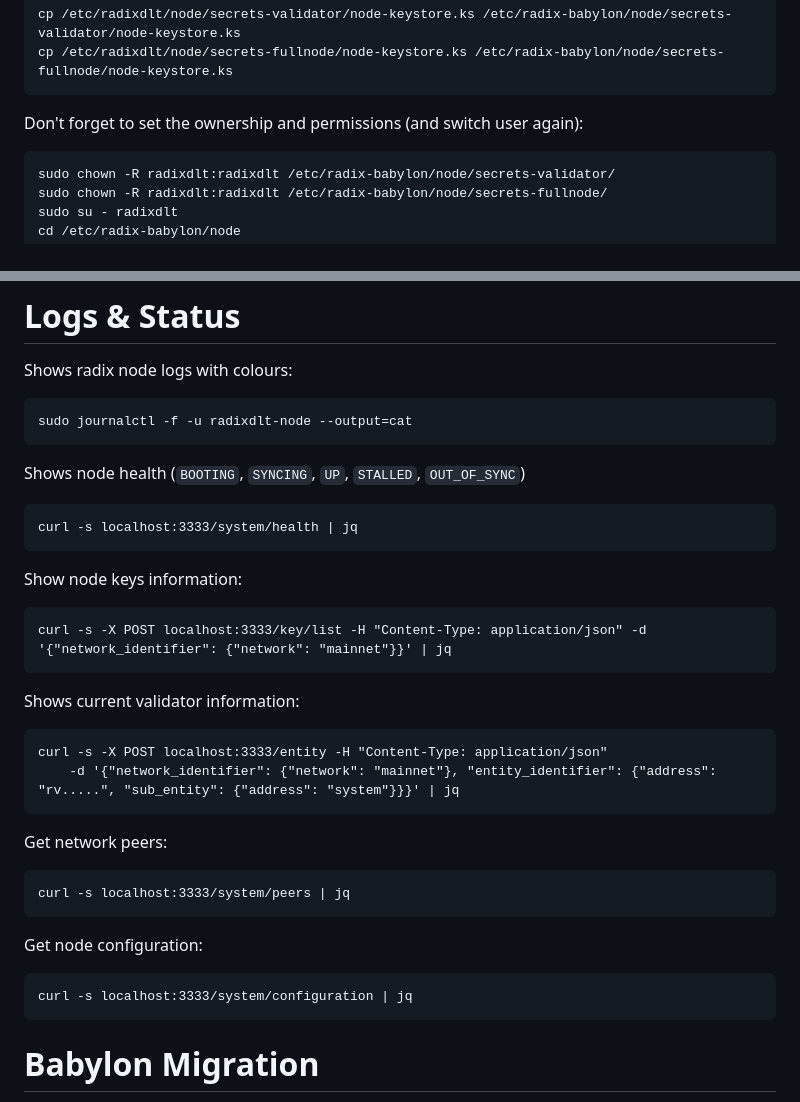
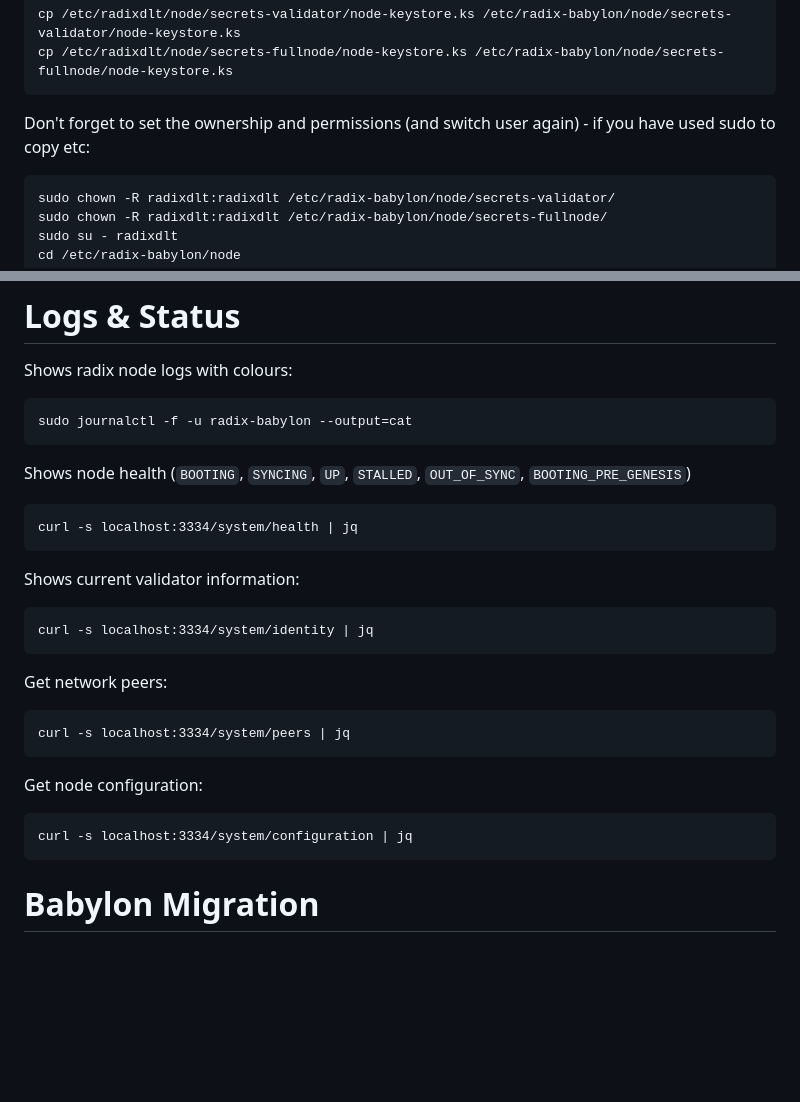
Before and after one commit to fpieper/fpstaking, a Markdown page: docs/validator_guide.md, 2 parts joined by grey strips. Rendered like a GitHub page; blank space fills up the shorter version.

Commit message:
Updated log commands and minor improvements

````diff
--- a/docs/validator_guide.md
+++ b/docs/validator_guide.md
@@ -331,7 +331,7 @@ cp /etc/radixdlt/node/secrets-validator/node-keystore.ks /etc/radix-babylon/node
 cp /etc/radixdlt/node/secrets-fullnode/node-keystore.ks /etc/radix-babylon/node/secrets-fullnode/node-keystore.ks
 ```
 
-Don't forget to set the ownership and permissions (and switch user again):
+Don't forget to set the ownership and permissions (and switch user again) - if you have used sudo to copy etc:
 ```
 sudo chown -R radixdlt:radixdlt /etc/radix-babylon/node/secrets-validator/
 sudo chown -R radixdlt:radixdlt /etc/radix-babylon/node/secrets-fullnode/
@@ -598,33 +598,27 @@ For further details:
 
 Shows radix node logs with colours:
 ```
-sudo journalctl -f -u radixdlt-node --output=cat
+sudo journalctl -f -u radix-babylon --output=cat
 ```
 
-Shows node health (`BOOTING`, `SYNCING`, `UP`, `STALLED`, `OUT_OF_SYNC`)
+Shows node health (`BOOTING`, `SYNCING`, `UP`, `STALLED`, `OUT_OF_SYNC`, `BOOTING_PRE_GENESIS`)
 ```
-curl -s localhost:3333/system/health | jq
-```
-
-Show node keys information:
-```
-curl -s -X POST localhost:3333/key/list -H "Content-Type: application/json" -d '{"network_identifier": {"network": "mainnet"}}' | jq
+curl -s localhost:3334/system/health | jq
 ```
 
 Shows current validator information:
 ```
-curl -s -X POST localhost:3333/entity -H "Content-Type: application/json"
-    -d '{"network_identifier": {"network": "mainnet"}, "entity_identifier": {"address": "rv.....", "sub_entity": {"address": "system"}}}' | jq
+curl -s localhost:3334/system/identity | jq
 ```
 
 Get network peers:
 ```
-curl -s localhost:3333/system/peers | jq
+curl -s localhost:3334/system/peers | jq
 ```
 
 Get node configuration:
 ```
-curl -s localhost:3333/system/configuration | jq
+curl -s localhost:3334/system/configuration | jq
 ```
 
 
````
Also changed, not shown: other parts of docs/validator_guide.md (+2 -2 lines).
